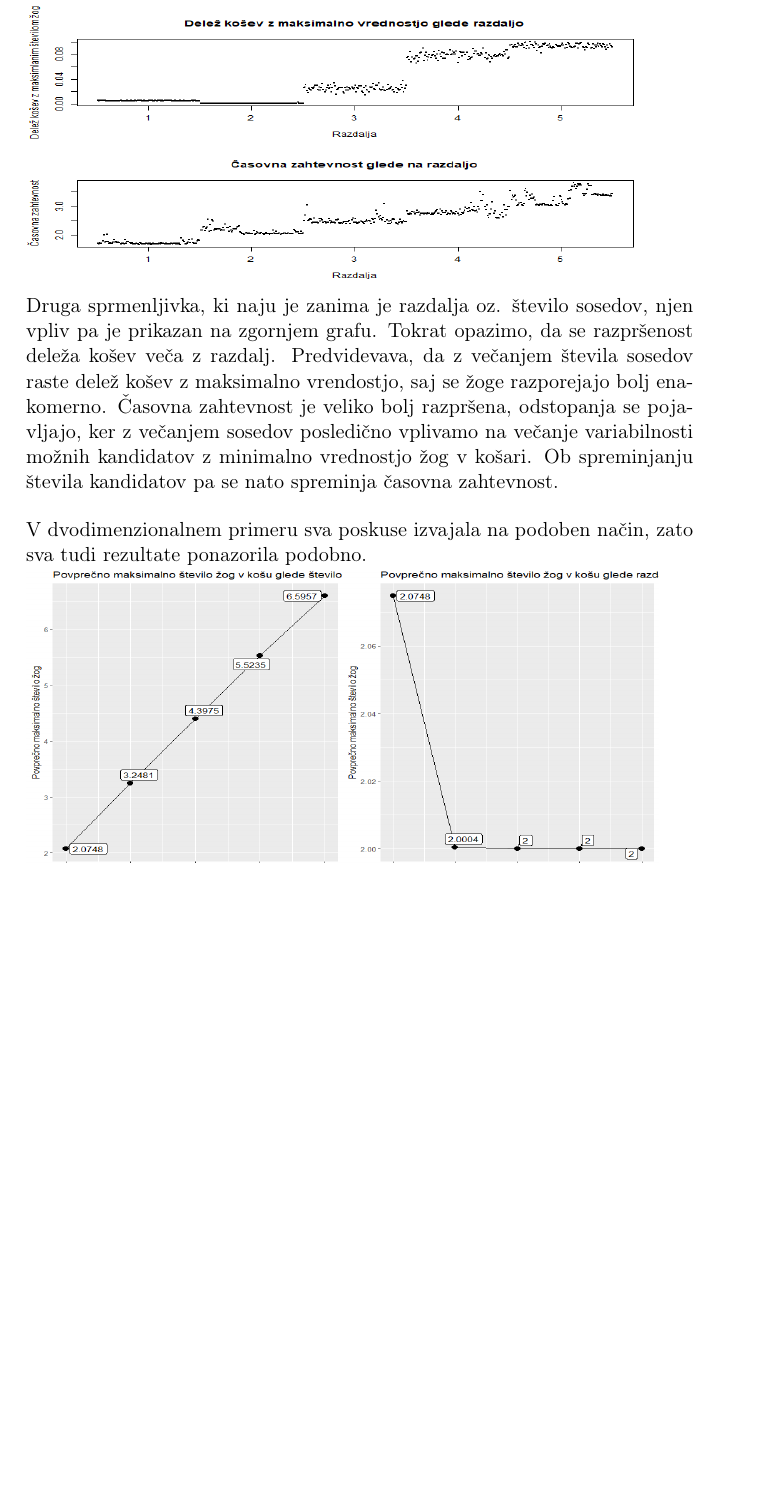
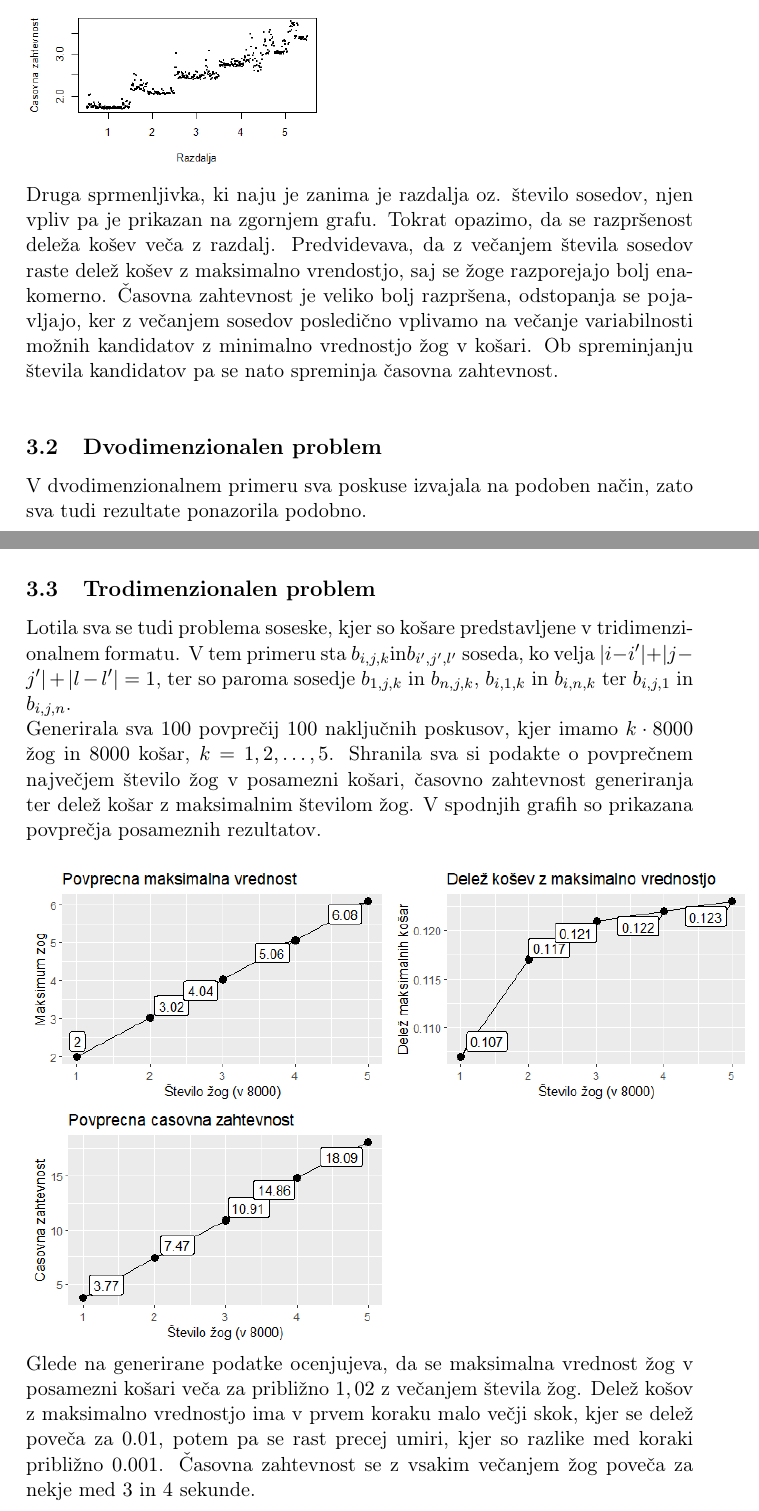
Before and after one commit to MasaOrelj/The-power-of-adjacent-choices, a LaTeX document (porocilo/porocilo.tex): part of page 5 of 7 before the commit and two parts of pages 6 and 9 of 9 after it, the two joined at a grey line, cut so that both start at the same text, the shorter picture padded with empty space. Compiled offline with pdfLaTeX.

Commit message:
Delo na poročilu, poenoteni grafi

```diff
--- a/porocilo/porocilo.tex
+++ b/porocilo/porocilo.tex
@@ -125,11 +128,13 @@ pri količini 30000, kjer so odstopanja minimalna, torej so pri izvedbi poskusa
 
 
 
-\includegraphics[width=12cm, height= 8cm]{dim1_glede_na_razdaljo.png}
+\includegraphics[width=12cm, height= 8cm]{dim1_glede_na_razdaljo1.png}
 
 Druga sprmenljivka, ki naju je zanima je razdalja oz. število sosedov, njen vpliv pa je prikazan na zgornjem grafu.
 Tokrat opazimo, da se razpršenost deleža košev veča z razdalj. Predvidevava, da z večanjem števila sosedov raste delež košev z maksimalno vrendostjo, saj se žoge razporejajo bolj enakomerno.
 Časovna zahtevnost je veliko bolj razpršena, odstopanja se pojavljajo, ker z večanjem sosedov posledično vplivamo na večanje variabilnosti možnih kandidatov z minimalno vrednostjo žog v košari. Ob spreminjanju števila kandidatov pa se nato spreminja časovna zahtevnost.
 \bigbreak
+
+\subsection{Dvodimenzionalen problem}
 V dvodimenzionalnem primeru sva poskuse izvajala na podoben način, zato sva tudi rezultate ponazorila podobno.
 
@@ -157 +164,18 @@ Opazimo, da se z večanjem števila žog minimalna vrednost hitro začne razliko
+\subsection{Trodimenzionalen problem}
+
+Lotila sva se tudi problema soseske, kjer so košare predstavljene v tridimenzionalnem formatu.
+V tem primeru sta $b_{i,j,k} $in$ b_{i',j',l'}$ soseda, ko velja $|i-i'|+|j-j'|+|l-l'| = 1$, ter so paroma sosedje
+$b_{1,j,k} $ in $b_{n,j,k}$, $b_{i,1,k} $ in $b_{i,n,k}$ ter $b_{i,j,1} $ in $b_{i,j,n}$.
+\linebreak
+Generirala sva $100$ povprečij $100$ naključnih poskusov, kjer imamo $k \cdot 8000$ žog in $8000$ košar, $k=1,2, \dots, 5$.
+Shranila sva si podakte o povprečnem največjem število žog v posamezni košari, časovno zahtevnost generiranja ter delež košar z
+maksimalnim številom žog. V spodnjih grafih so prikazana povprečja posameznih rezultatov.
+\bigbreak
+\includegraphics[scale=0.65]{graf_3d1.png}
+\\
+Glede na generirane podatke ocenjujeva, da se maksimalna vrednost žog v posamezni košari veča za približno $1,02$ z večanjem
+števila žog. Delež košov z maksimalno vrednostjo ima v prvem koraku malo večji skok, kjer se delež poveča za
+$0.01$, potem pa se rast precej umiri, kjer so razlike med koraki približno $0.001$. Časovna zahtevnost se z vsakim večanjem žog poveča za nekje med $3$ in $4$ sekunde.
+
+
 \end{document}
```
Also changed, not shown: porocilo/dim1_glede_na_razdaljo1.png (added), porocilo/dim1_glede_na_stevilo_zog1.png (added), porocilo/dim2_glede_na_razdaljo1.png (added), porocilo/dim2_glede_na_stevilo_zog1.png (added), porocilo/graf_3d.png (added), porocilo/graf_3d1.png (added), porocilo/porocilo.pdf, porocilo/povprecje_1dim1.png (added), porocilo/povprecje_2dim1.png (added), porocilo/porocilo.tex (29 more changed lines), 9 other files.
